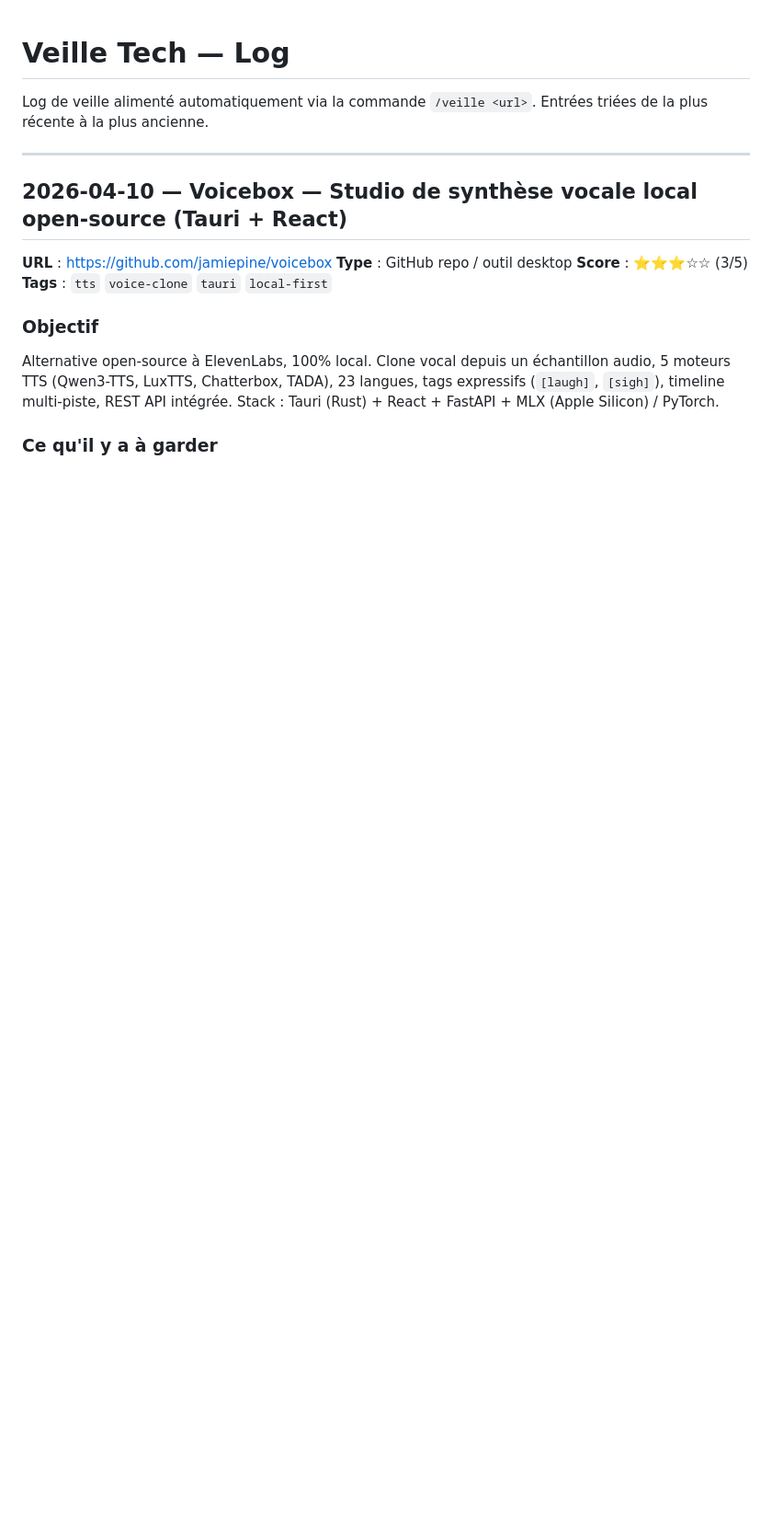
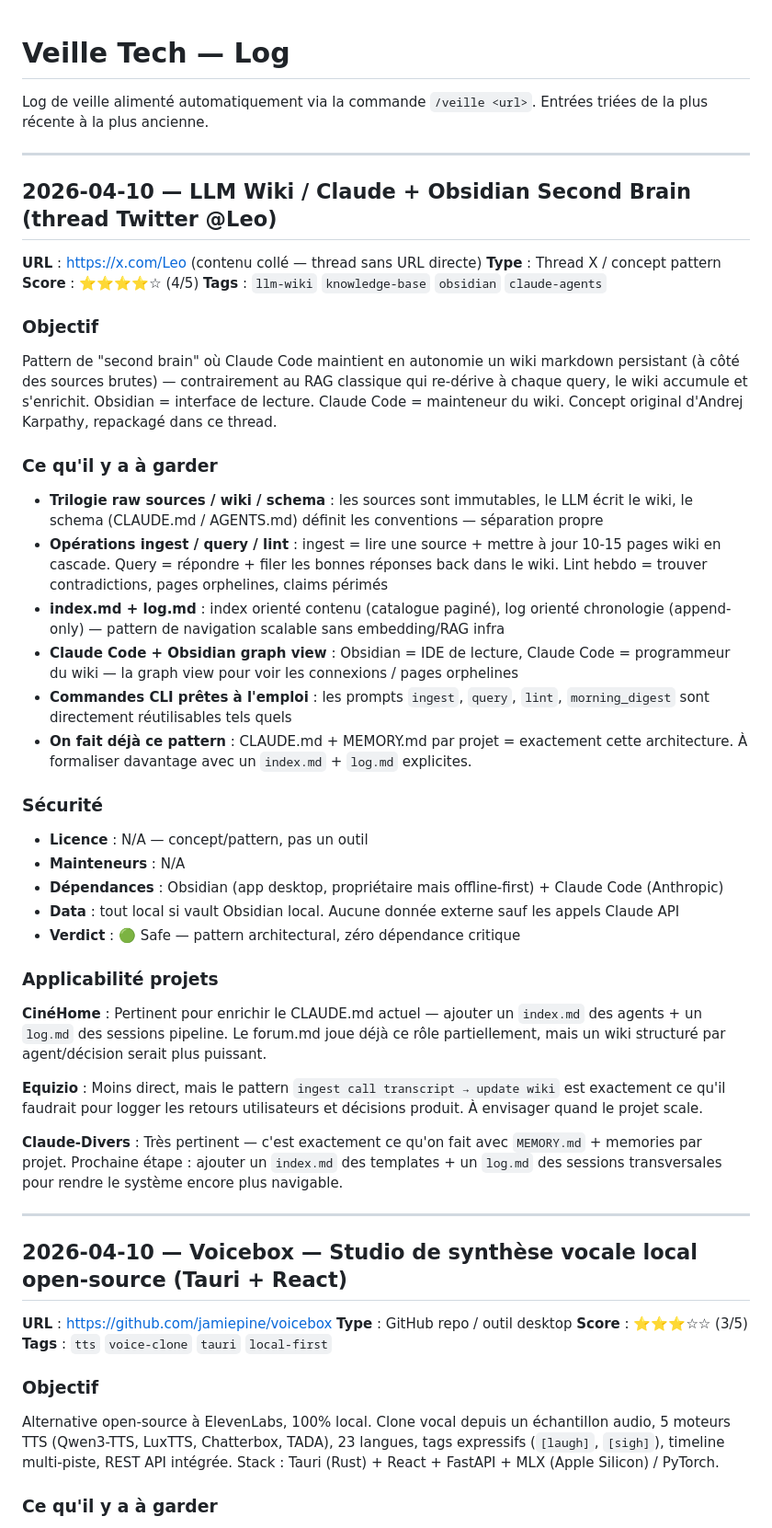
Before and after one commit to a-foutoyet/veille-tech, a Markdown page: veille-log.md, the part around the change. Shown at 92% size. Drawn GitHub-style; blank space fills up the shorter version.

Commit message:
veille: LLM Wiki / Claude + Obsidian Second Brain (thread Twitter Leo)

```diff
--- a/veille-log.md
+++ b/veille-log.md
@@ -2,6 +2,41 @@
 
 Log de veille alimenté automatiquement via la commande `/veille <url>`.
 Entrées triées de la plus récente à la plus ancienne.
+
+---
+
+## 2026-04-10 — LLM Wiki / Claude + Obsidian Second Brain (thread Twitter @Leo)
+
+**URL** : https://x.com/Leo (contenu collé — thread sans URL directe)
+**Type** : Thread X / concept pattern
+**Score** : ⭐⭐⭐⭐☆ (4/5)
+**Tags** : `llm-wiki` `knowledge-base` `obsidian` `claude-agents`
+
+### Objectif
+Pattern de "second brain" où Claude Code maintient en autonomie un wiki markdown persistant (à côté des sources brutes) — contrairement au RAG classique qui re-dérive à chaque query, le wiki accumule et s'enrichit. Obsidian = interface de lecture. Claude Code = mainteneur du wiki. Concept original d'Andrej Karpathy, repackagé dans ce thread.
+
+### Ce qu'il y a à garder
+- **Trilogie raw sources / wiki / schema** : les sources sont immutables, le LLM écrit le wiki, le schema (CLAUDE.md / AGENTS.md) définit les conventions — séparation propre
+- **Opérations ingest / query / lint** : ingest = lire une source + mettre à jour 10-15 pages wiki en cascade. Query = répondre + filer les bonnes réponses back dans le wiki. Lint hebdo = trouver contradictions, pages orphelines, claims périmés
+- **index.md + log.md** : index orienté contenu (catalogue paginé), log orienté chronologie (append-only) — pattern de navigation scalable sans embedding/RAG infra
+- **Claude Code + Obsidian graph view** : Obsidian = IDE de lecture, Claude Code = programmeur du wiki — la graph view pour voir les connexions / pages orphelines
+- **Commandes CLI prêtes à l'emploi** : les prompts `ingest`, `query`, `lint`, `morning_digest` sont directement réutilisables tels quels
+- **On fait déjà ce pattern** : CLAUDE.md + MEMORY.md par projet = exactement cette architecture. À formaliser davantage avec un `index.md` + `log.md` explicites.
+
+### Sécurité
+- **Licence** : N/A — concept/pattern, pas un outil
+- **Mainteneurs** : N/A
+- **Dépendances** : Obsidian (app desktop, propriétaire mais offline-first) + Claude Code (Anthropic)
+- **Data** : tout local si vault Obsidian local. Aucune donnée externe sauf les appels Claude API
+- **Verdict** : 🟢 Safe — pattern architectural, zéro dépendance critique
+
+### Applicabilité projets
+
+**CinéHome** : Pertinent pour enrichir le CLAUDE.md actuel — ajouter un `index.md` des agents + un `log.md` des sessions pipeline. Le forum.md joue déjà ce rôle partiellement, mais un wiki structuré par agent/décision serait plus puissant.
+
+**Equizio** : Moins direct, mais le pattern `ingest call transcript → update wiki` est exactement ce qu'il faudrait pour logger les retours utilisateurs et décisions produit. À envisager quand le projet scale.
+
+**Claude-Divers** : Très pertinent — c'est exactement ce qu'on fait avec `MEMORY.md` + memories par projet. Prochaine étape : ajouter un `index.md` des templates + un `log.md` des sessions transversales pour rendre le système encore plus navigable.
 
 ---
 
```
